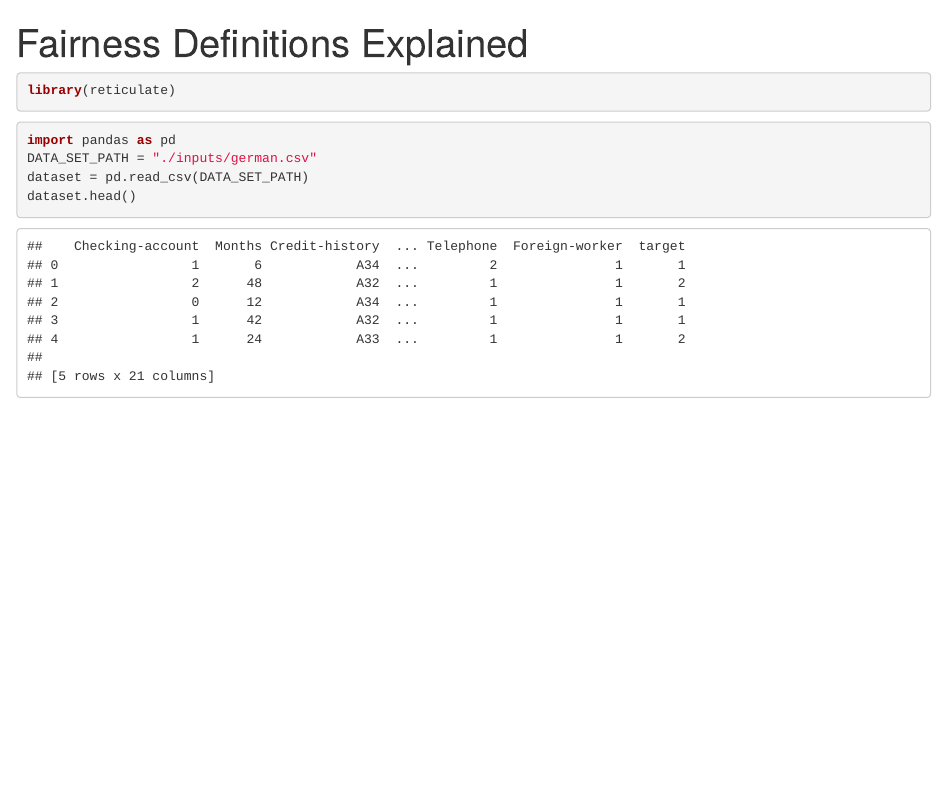
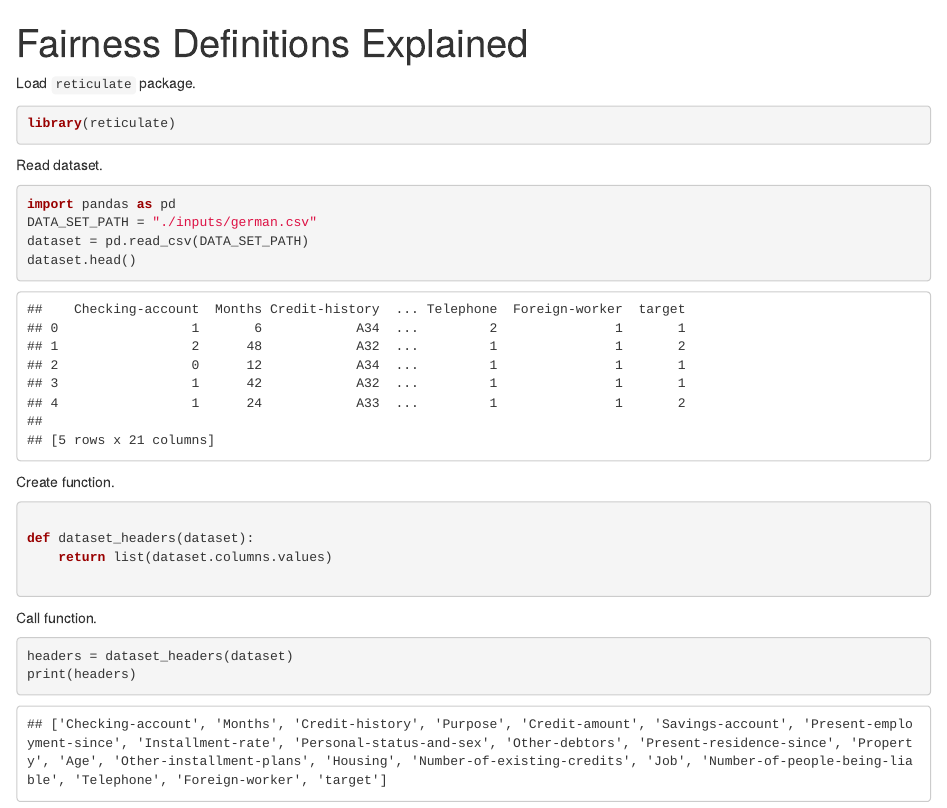
Before and after one commit to FrieseWoudloper/fairness_definitions_explained, an R Markdown document (notebook.Rmd): the page in a window 1100 px wide, from its top. Rendered offline with R 4.5, knitr and Pandoc, with nearby package versions.

Commit message:
Add some code.

````diff
--- a/notebook.Rmd
+++ b/notebook.Rmd
@@ -3,9 +3,13 @@ title: "Fairness Definitions Explained"
 output: html_notebook
 ---
 
-```{r, setup}
+Load `reticulate` package.
+
+```{r}
 library(reticulate)
 ```
+
+Read dataset.
 
 ```{python}
 import pandas as pd
@@ -13,3 +17,18 @@ DATA_SET_PATH = "./inputs/german.csv"
 dataset = pd.read_csv(DATA_SET_PATH)
 dataset.head()
 ```
+Create function.
+
+```{python}
+
+def dataset_headers(dataset):
+    return list(dataset.columns.values)
+
+```
+
+Call function.
+
+```{python}
+headers = dataset_headers(dataset)
+print(headers)
+```
````
